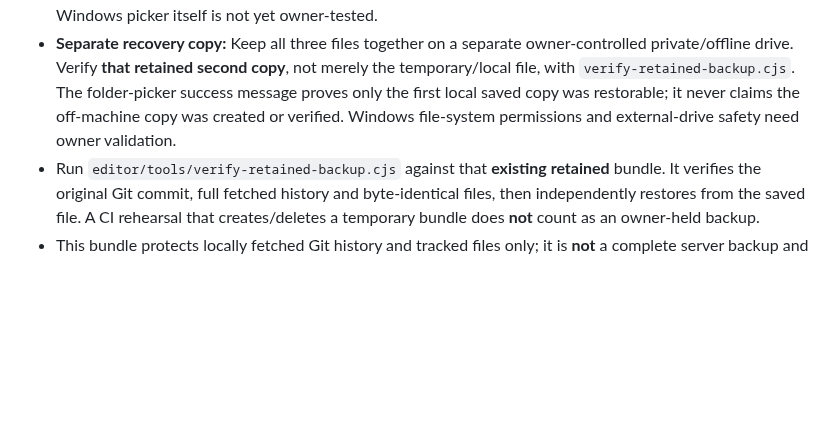
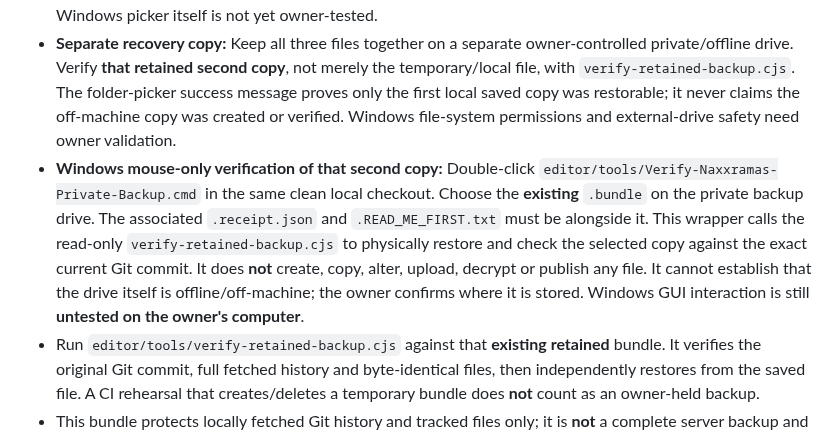
Before and after one commit to CosmicCuddle/Naxxramas-Resource-Hub, a Markdown page: editor/PRIVATE-SANDBOX-SETUP-AND-ACCEPTANCE.md, the part around the change. Rendered like a GitHub page; blank space fills up the shorter version.

Commit message:
docs(editor): explain mouse-only read-only verification of owner's separate backup copy

```diff
--- a/editor/PRIVATE-SANDBOX-SETUP-AND-ACCEPTANCE.md
+++ b/editor/PRIVATE-SANDBOX-SETUP-AND-ACCEPTANCE.md
@@ -41,6 +41,7 @@ Before any authenticated remote upload:
 - Create a **new private, owner-held, durable backup** of the original *clean, complete* source checkout using `editor/tools/create-local-git-backup.cjs`. It creates one `.bundle` and two sidecars (receipt + recovery notes). Store these **outside Git and off-machine** in the owner's selected private location. Never upload them to public GitHub/CI artifacts.
 - **Windows folder-picker helper (development only):** Once the owner has an authorised local **complete, clean Git checkout** of the website and Node.js/Git installed, double-click `editor/tools/Start-Naxxramas-Private-Backup.cmd`. The PowerShell helper asks for a private destination **outside the repository**, invokes the existing backup creation tool, independently verifies the newly saved bundle with a further physical Git restore, and reports failure without ever claiming success for a partial copy. It does **not** fetch a checkout, install software, use GitHub credentials, upload, publish, or create an off-machine copy. The optional Windows picker itself is not yet owner-tested.
 - **Separate recovery copy:** Keep all three files together on a separate owner-controlled private/offline drive. Verify **that retained second copy**, not merely the temporary/local file, with `verify-retained-backup.cjs`. The folder-picker success message proves only the first local saved copy was restorable; it never claims the off-machine copy was created or verified. Windows file-system permissions and external-drive safety need owner validation.
+- **Windows mouse-only verification of that second copy:** Double-click `editor/tools/Verify-Naxxramas-Private-Backup.cmd` in the same clean local checkout. Choose the **existing** `.bundle` on the private backup drive. The associated `.receipt.json` and `.READ_ME_FIRST.txt` must be alongside it. This wrapper calls the read-only `verify-retained-backup.cjs` to physically restore and check the selected copy against the exact current Git commit. It does **not** create, copy, alter, upload, decrypt or publish any file. It cannot establish that the drive itself is offline/off-machine; the owner confirms where it is stored. Windows GUI interaction is still **untested on the owner's computer**.
 - Run `editor/tools/verify-retained-backup.cjs` against that **existing retained** bundle. It verifies the original Git commit, full fetched history and byte-identical files, then independently restores from the saved file. A CI rehearsal that creates/deletes a temporary bundle does **not** count as an owner-held backup.
 - This bundle protects locally fetched Git history and tracked files only; it is **not** a complete server backup and does not include GitHub settings, secrets, untracked files or missing remote history. Record those separately where applicable.
 - With separate owner authorisation, seed the private sandbox from a pinned, backup-matching original Git commit and original complete site tree. Preserve commit/tree SHA-1 identities; avoid creating an unrelated initial README commit. Do not copy deploy secrets.
```
